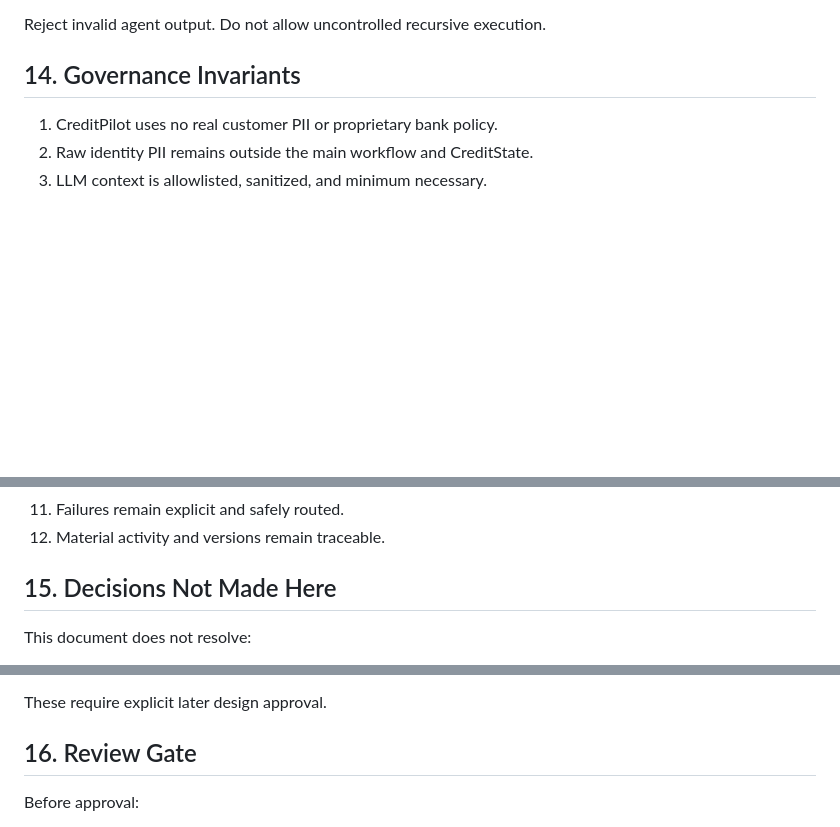
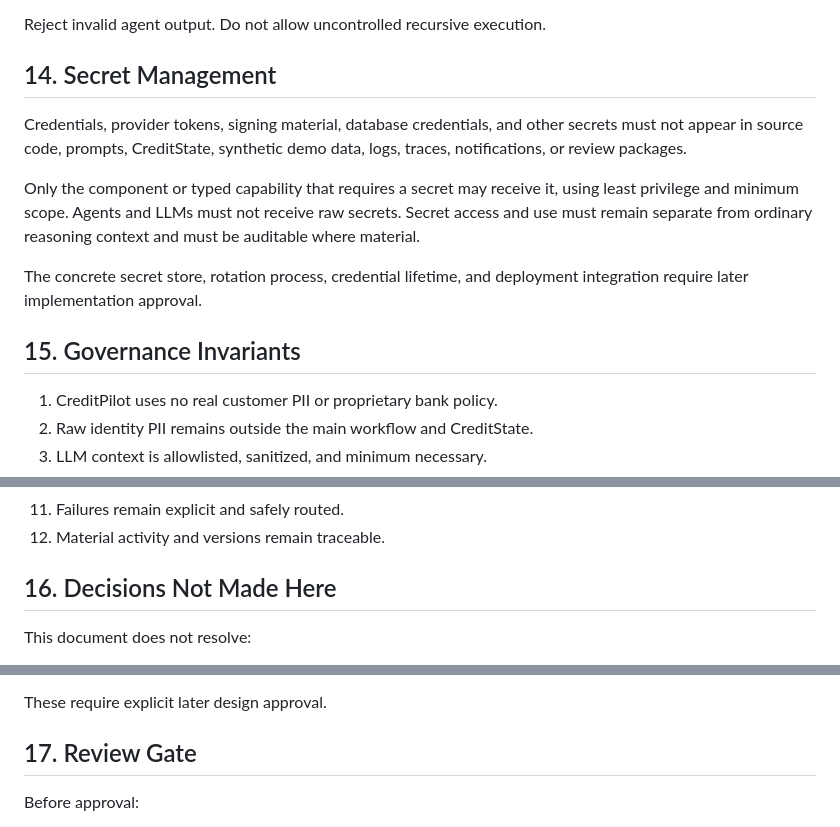
Before and after one commit to HanW33/creditpilot, a Markdown page: docs/SECURITY_GOVERNANCE.md, 3 parts joined by grey strips. GitHub-like rendering; blank space fills up the shorter version.

Commit message:
Add secret management guidance

```diff
--- a/docs/SECURITY_GOVERNANCE.md
+++ b/docs/SECURITY_GOVERNANCE.md
@@ -246,7 +246,21 @@ Enforce deterministic:
 
 Reject invalid agent output. Do not allow uncontrolled recursive execution.
 
-## 14. Governance Invariants
+## 14. Secret Management
+
+Credentials, provider tokens, signing material, database credentials, and other
+secrets must not appear in source code, prompts, CreditState, synthetic demo
+data, logs, traces, notifications, or review packages.
+
+Only the component or typed capability that requires a secret may receive it,
+using least privilege and minimum scope. Agents and LLMs must not receive raw
+secrets. Secret access and use must remain separate from ordinary reasoning
+context and must be auditable where material.
+
+The concrete secret store, rotation process, credential lifetime, and
+deployment integration require later implementation approval.
+
+## 15. Governance Invariants
 
 1. CreditPilot uses no real customer PII or proprietary bank policy.
 2. Raw identity PII remains outside the main workflow and CreditState.
@@ -261,7 +275,7 @@ Reject invalid agent output. Do not allow uncontrolled recursive execution.
 11. Failures remain explicit and safely routed.
 12. Material activity and versions remain traceable.
 
-## 15. Decisions Not Made Here
+## 16. Decisions Not Made Here
 
 This document does not resolve:
 
@@ -278,7 +292,7 @@ This document does not resolve:
 
 These require explicit later design approval.
 
-## 16. Review Gate
+## 17. Review Gate
 
 Before approval:
 
```
